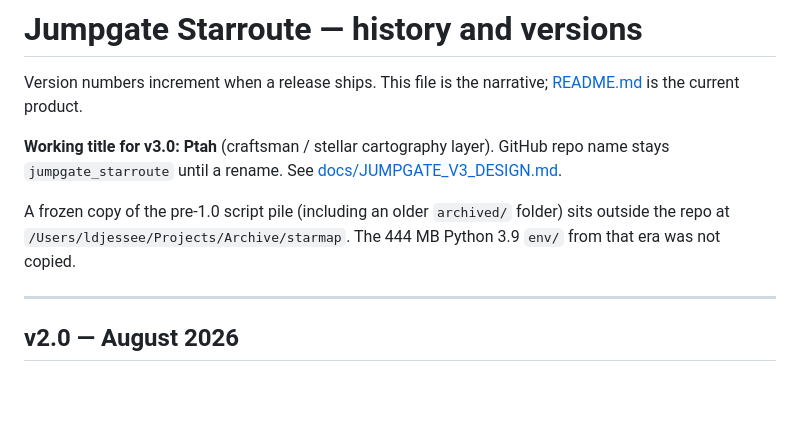
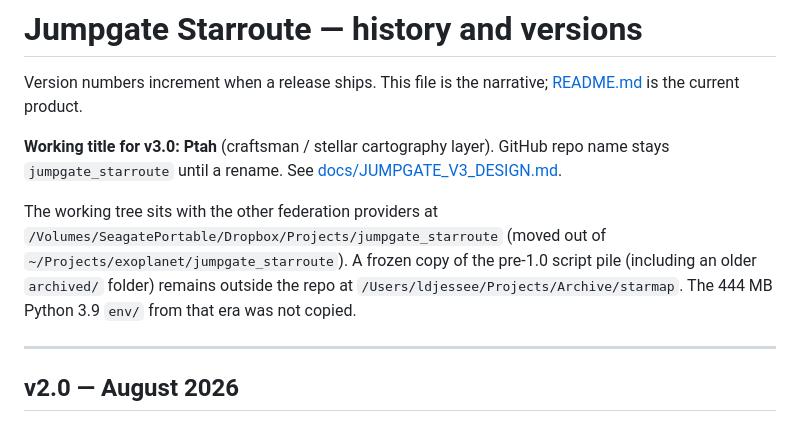
Before and after one commit to ldjessee-code/jumpgate_starroute, a Markdown page: HISTORY.md, the part around the change. Rendered like a GitHub page; blank space fills up the shorter version.

```diff
--- a/HISTORY.md
+++ b/HISTORY.md
@@ -7,9 +7,12 @@ Version numbers increment when a release ships. This file is the narrative;
 repo name stays `jumpgate_starroute` until a rename. See
 [docs/JUMPGATE_V3_DESIGN.md](docs/JUMPGATE_V3_DESIGN.md).
 
-A frozen copy of the pre-1.0 script pile (including an older `archived/`
-folder) sits outside the repo at `/Users/ldjessee/Projects/Archive/starmap`.
-The 444 MB Python 3.9 `env/` from that era was not copied.
+The working tree sits with the other federation providers at
+`/Volumes/SeagatePortable/Dropbox/Projects/jumpgate_starroute` (moved out of
+`~/Projects/exoplanet/jumpgate_starroute`). A frozen copy of the pre-1.0
+script pile (including an older `archived/` folder) remains outside the repo
+at `/Users/ldjessee/Projects/Archive/starmap`. The 444 MB Python 3.9 `env/`
+from that era was not copied.
 
 ---
 
```
Also changed, not shown: README.md (+7 -5 lines), docs/JUMPGATE_V3_DESIGN.md (+12 -6 lines).
